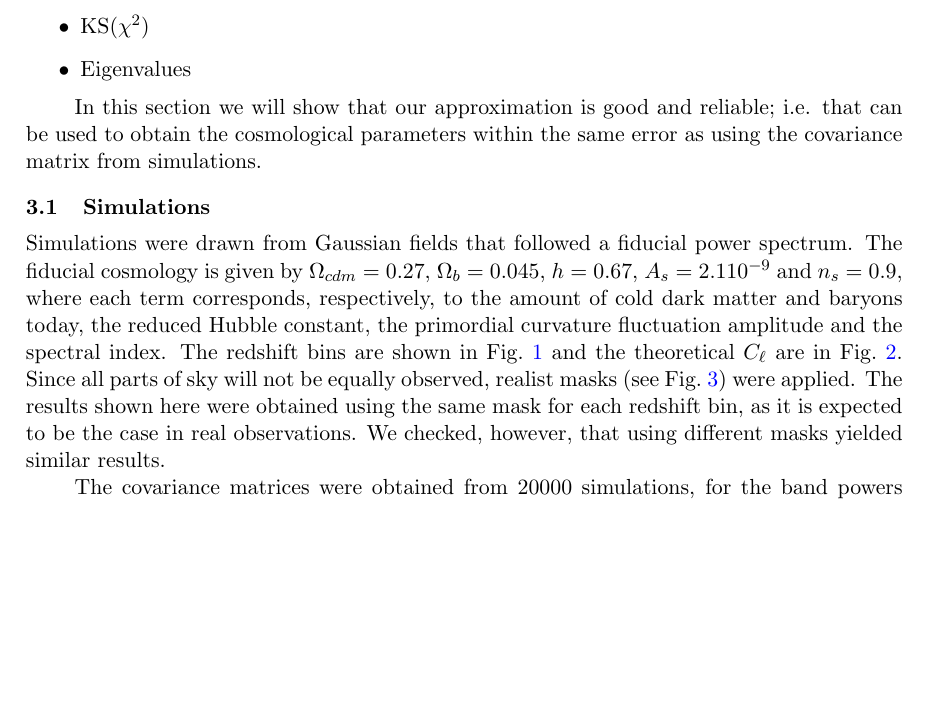
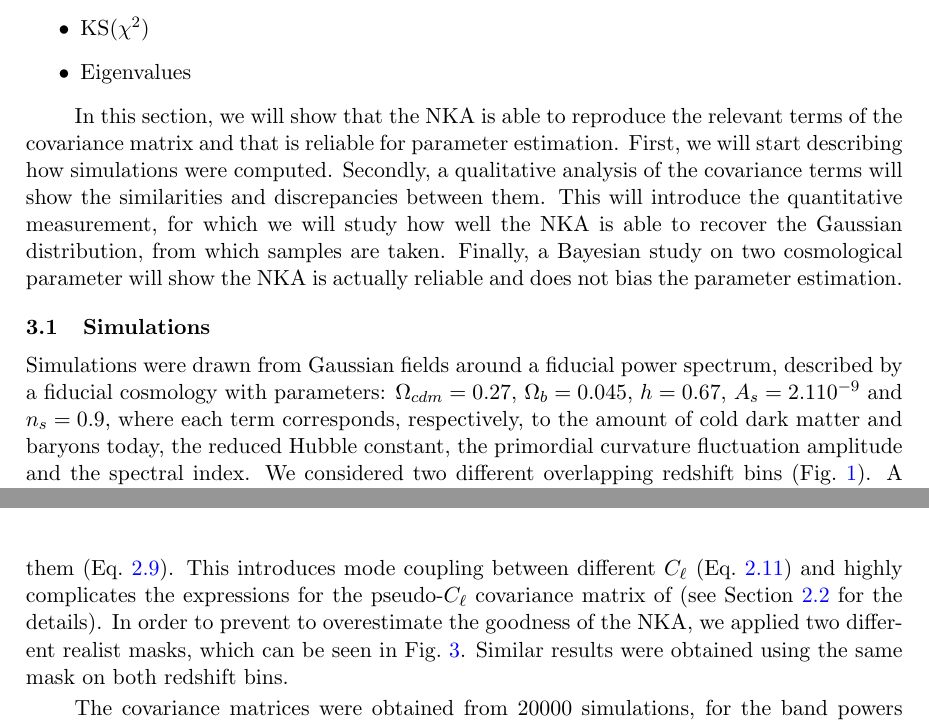
Before and after one commit to damonge/PCLCovariance, a LaTeX document (draft/paper.tex): part of page 11 of 19 before the commit and two parts of pages 11 and 13 of 20 after it, the two joined at a grey line, cut so that both start at the same text, the shorter picture padded with empty space. Compiled offline with pdfLaTeX.

Commit message:
improved first part results

```diff
--- a/draft/paper.tex
+++ b/draft/paper.tex
@@ -455,20 +458,22 @@ Plots:
 \item Eigenvalues
 \end{itemize}
 
-In this section we will show that our approximation is good and reliable; i.e.
-that can be used to obtain the cosmological parameters within the same error
-as using the covariance matrix from simulations.
+In this section, we will show that the NKA is able to reproduce the relevant
+terms of the covariance matrix and that is reliable for parameter estimation.
+First, we will start describing how simulations were computed. Secondly, a
+qualitative analysis of the covariance terms will show the similarities and
+discrepancies between them. This will introduce the quantitative measurement,
+for which we will study how well the NKA is able to recover the Gaussian
+distribution, from which samples are taken. Finally, a Bayesian study on two
+cosmological parameter will show the NKA is actually reliable and does not
+bias the parameter estimation.
 
 \subsection{Simulations}
 
-Simulations were drawn from Gaussian fields that followed a fiducial power
-spectrum. The fiducial cosmology is given by $\Omega_{cdm} = 0.27$, $\Omega_b
-= 0.045$, $h = 0.67$, $A_s = 2.1 10^{-9}$ and $n_s = 0.9$, where each term
-corresponds, respectively, to the amount of cold dark matter and baryons today,
-the reduced Hubble constant, the primordial curvature fluctuation amplitude
-and the spectral index. The redshift bins are shown in Fig.~\ref{fig:pz} and
-the theoretical $\cl$ are in Fig.~\ref{fig:cl-2bins}. Since all parts of sky
-will not be equally observed, realist masks (see Fig.~\ref{fig:mask}) were
-applied.  The results shown here were obtained using the same mask for each
-redshift bin, as it is expected to be the case in real observations. We
-checked, however, that using different masks yielded similar results.
+Simulations were drawn from Gaussian fields around a fiducial power spectrum,
+described by a fiducial cosmology with parameters: $\Omega_{cdm} = 0.27$,
+$\Omega_b = 0.045$, $h = 0.67$, $A_s = 2.1 10^{-9}$ and $n_s = 0.9$, where
+each term corresponds, respectively, to the amount of cold dark matter and
+baryons today, the reduced Hubble constant, the primordial curvature
+fluctuation amplitude and the spectral index. We considered two different
+overlapping redshift bins (Fig.~\ref{fig:pz}). A realist case would deal with
@@ -486,6 +497,16 @@ checked, however, that using different masks yielded similar results.
   \caption{Fiducial power spectra. We show only the $T$ and $E$ modes.}
   \label{fig:cl-2bins}
 \end{figure*}
+
+As we noted in Section~\ref{S:pcl}, surveys are not able to observe all sky
+equally. Mathematically this means that the true random fields that fill the
+space will have a mask on top of them (Eq.~\ref{eq:mask}). This introduces
+mode coupling between different $\cl$ (Eq.~\ref{eq:M}) and highly complicates
+the expressions for the pseudo-$\cl$ covariance matrix of (see
+Section~\ref{S:pcl} for the details). In order to prevent to overestimate the
+goodness of the NKA, we applied two different realist masks, which can be seen
+in Fig.~\ref{fig:mask}. Similar results were obtained using the same mask on
+both redshift bins.
 
 \begin{figure}
   \centering
```
Also changed, not shown: draft/paper.tex (9 more changed lines).
